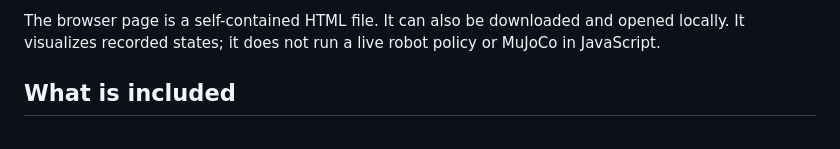
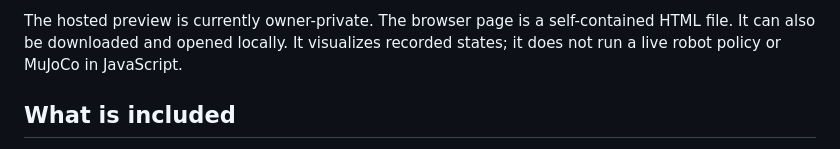
Before and after one commit to Fjj040806/Offline-Reinforcement-Learning-for-Robotic-Manipulation, a Markdown page: ogbench/README.md, the part around one of its changes. Rendered like a GitHub page.

Commit message:
Link the deployed owner-private interactive showcase

```diff
--- a/ogbench/README.md
+++ b/ogbench/README.md
@@ -6,5 +6,5 @@ A reproducible, interactive **state-based simulation study** comparing GCBC, GCI
 
-The browser page is a self-contained HTML file. It can also be downloaded and opened locally. It visualizes recorded states; it does not run a live robot policy or MuJoCo in JavaScript.
+The hosted preview is currently owner-private. The browser page is a self-contained HTML file. It can also be downloaded and opened locally. It visualizes recorded states; it does not run a live robot policy or MuJoCo in JavaScript.
 
 ## What is included
 
```
Also changed, not shown: other parts of ogbench/README.md (+1 -1 lines), README.md (+1 -1 lines).
